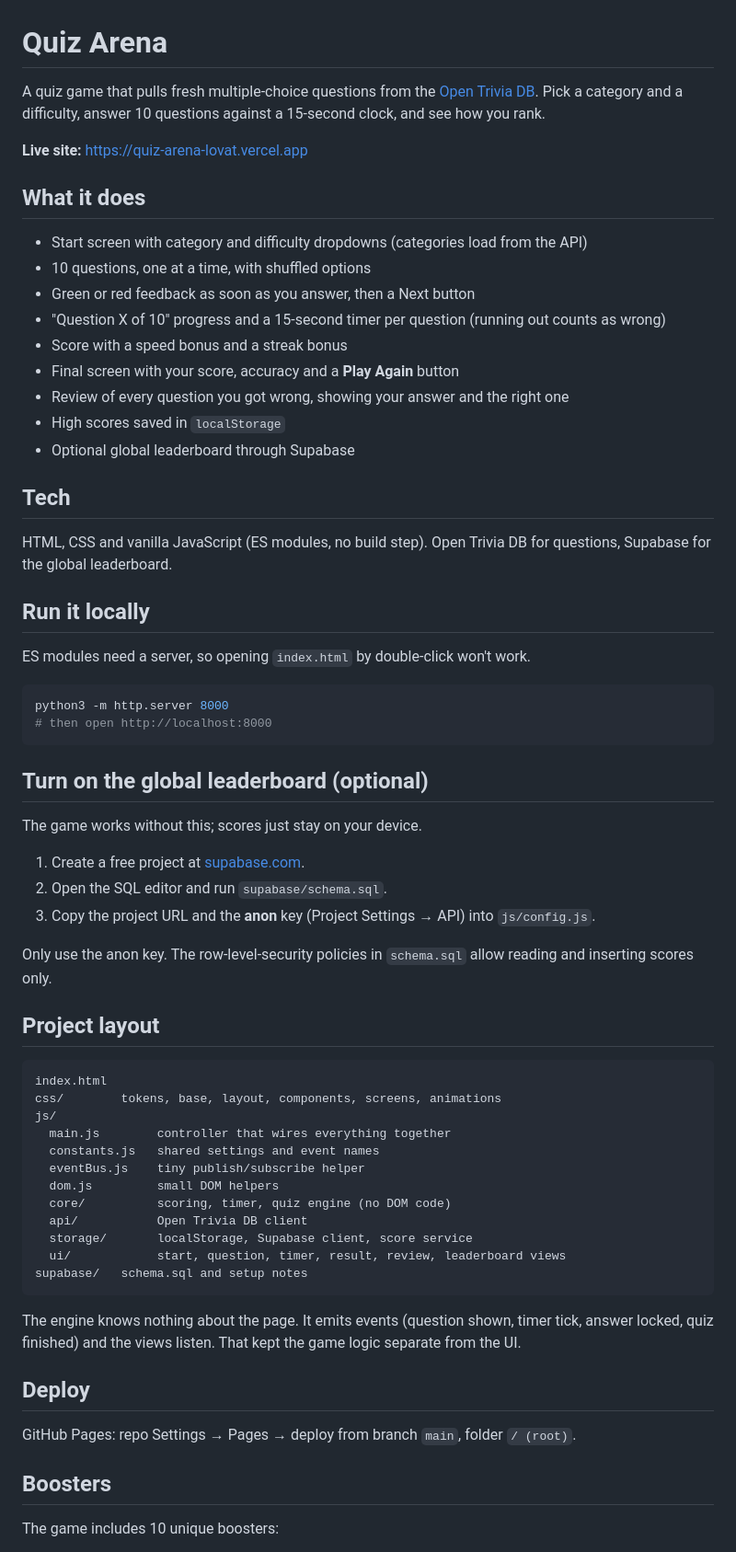
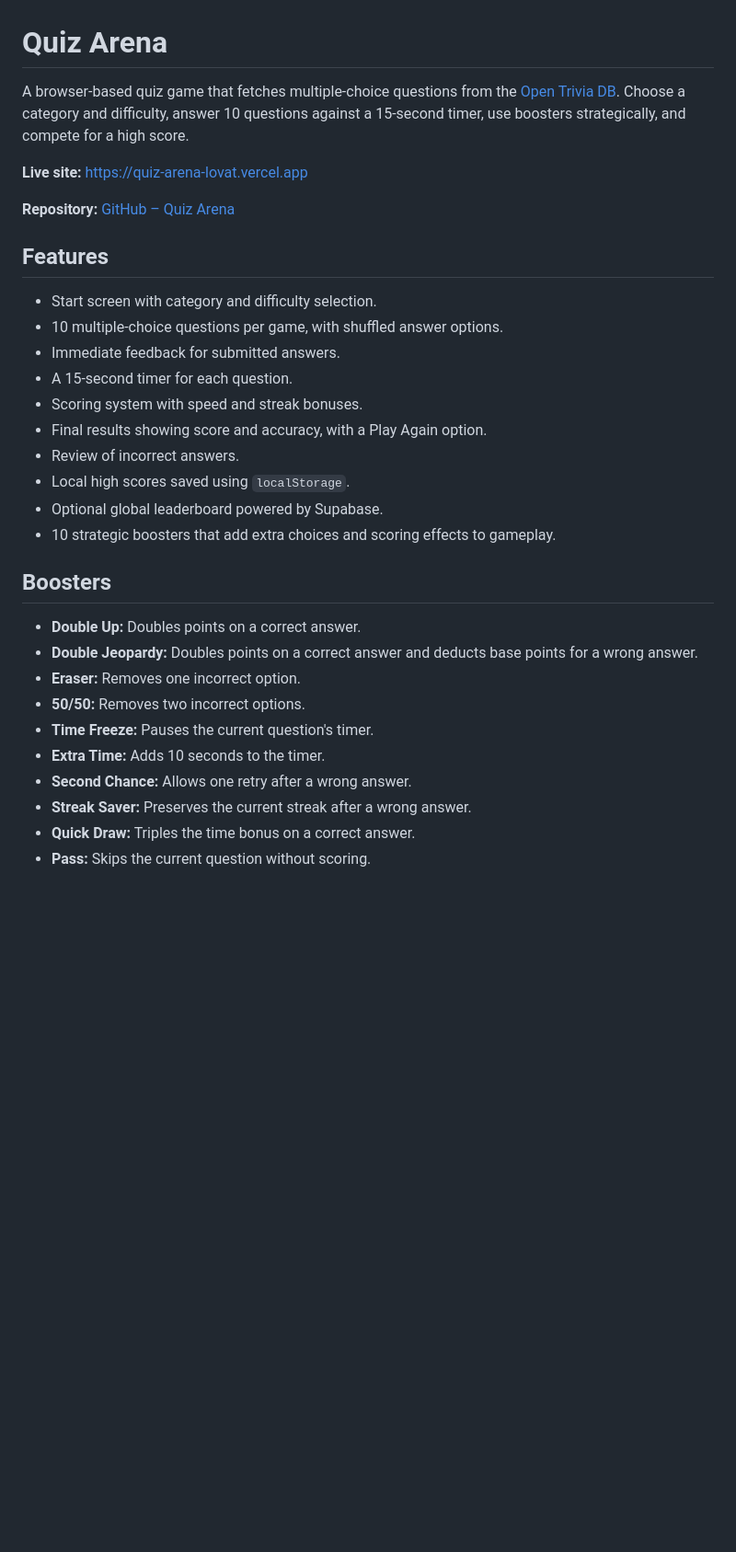
Before and after one commit to adityampillai08/Quiz-Arena, a Markdown page: README.md, the part around one of its changes. Shown at 92% size. Drawn GitHub-style; blank space fills up the shorter version.

````diff
--- a/README.md
+++ b/README.md
@@ -1,68 +1,34 @@
 # Quiz Arena
 
-A quiz game that pulls fresh multiple-choice questions from the [Open Trivia DB](https://opentdb.com/api_config.php). Pick a category and a difficulty, answer 10 questions against a 15-second clock, and see how you rank.
+A browser-based quiz game that fetches multiple-choice questions from the [Open Trivia DB](https://opentdb.com/api_config.php). Choose a category and difficulty, answer 10 questions against a 15-second timer, use boosters strategically, and compete for a high score.
 
 **Live site:** [https://quiz-arena-lovat.vercel.app](https://quiz-arena-lovat.vercel.app)
 
-## What it does
+**Repository:** [GitHub – Quiz Arena](https://github.com/adityampillai08/Quiz-Arena)
 
-- Start screen with category and difficulty dropdowns (categories load from the API)
-- 10 questions, one at a time, with shuffled options
-- Green or red feedback as soon as you answer, then a Next button
-- "Question X of 10" progress and a 15-second timer per question (running out counts as wrong)
-- Score with a speed bonus and a streak bonus
-- Final screen with your score, accuracy and a **Play Again** button
-- Review of every question you got wrong, showing your answer and the right one
-- High scores saved in `localStorage`
-- Optional global leaderboard through Supabase
+## Features
 
-## Tech
-
-HTML, CSS and vanilla JavaScript (ES modules, no build step). Open Trivia DB for questions, Supabase for the global leaderboard.
-
-## Run it locally
-
-ES modules need a server, so opening `index.html` by double-click won't work.
-
-```bash
-python3 -m http.server 8000
-# then open http://localhost:8000
-```
-
-## Turn on the global leaderboard (optional)
-
-The game works without this; scores just stay on your device.
-
-1. Create a free project at [supabase.com](https://supabase.com).
-2. Open the SQL editor and run `supabase/schema.sql`.
-3. Copy the project URL and the **anon** key (Project Settings → API) into `js/config.js`.
-
-Only use the anon key. The row-level-security policies in `schema.sql` allow reading and inserting scores only.
-
-## Project layout
-
-```
-index.html
-css/        tokens, base, layout, components, screens, animations
-js/
-  main.js        controller that wires everything together
-  constants.js   shared settings and event names
-  eventBus.js    tiny publish/subscribe helper
-  dom.js         small DOM helpers
-  core/          scoring, timer, quiz engine (no DOM code)
-  api/           Open Trivia DB client
-  storage/       localStorage, Supabase client, score service
-  ui/            start, question, timer, result, review, leaderboard views
-supabase/   schema.sql and setup notes
-```
-
-The engine knows nothing about the page. It emits events (question shown, timer tick, answer locked, quiz finished) and the views listen. That kept the game logic separate from the UI.
-
-## Deploy
-
-GitHub Pages: repo Settings → Pages → deploy from branch `main`, folder `/ (root)`.
+- Start screen with category and difficulty selection.
+- 10 multiple-choice questions per game, with shuffled answer options.
+- Immediate feedback for submitted answers.
+- A 15-second timer for each question.
+- Scoring system with speed and streak bonuses.
+- Final results showing score and accuracy, with a Play Again option.
+- Review of incorrect answers.
+- Local high scores saved using `localStorage`.
+- Optional global leaderboard powered by Supabase.
+- 10 strategic boosters that add extra choices and scoring effects to gameplay.
 
 ## Boosters
 
-The game includes 10 unique boosters:
+- **Double Up:** Doubles points on a correct answer.
+- **Double Jeopardy:** Doubles points on a correct answer and deducts base points for a wrong answer.
+- **Eraser:** Removes one incorrect option.
+- **50/50:** Removes two incorrect options.
+- **Time Freeze:** Pauses the current question's timer.
+- **Extra Time:** Adds 10 seconds to the timer.
+- **Second Chance:** Allows one retry after a wrong answer.
+- **Streak Saver:** Preserves the current streak after a wrong answer.
+- **Quick Draw:** Triples the time bonus on a correct answer.
+- **Pass:** Skips the current question without scoring.
 
````
Also changed, not shown: other parts of README.md (+88 -11 lines).
